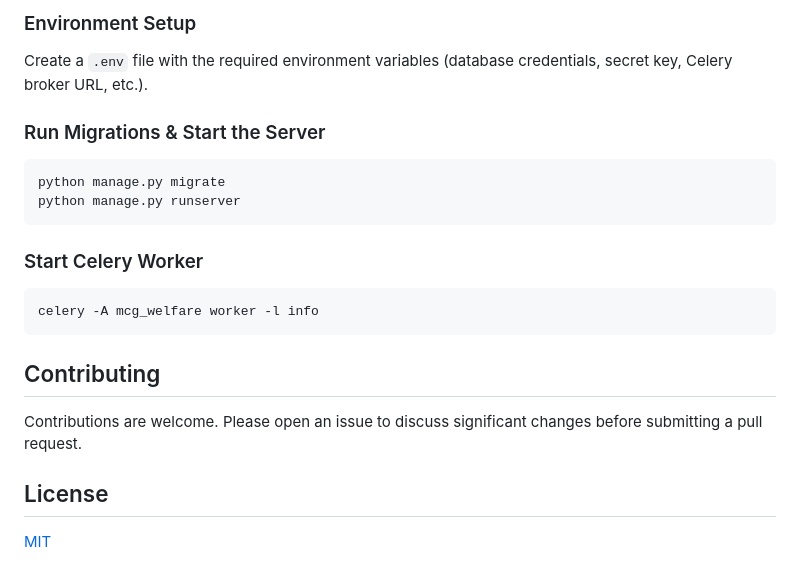
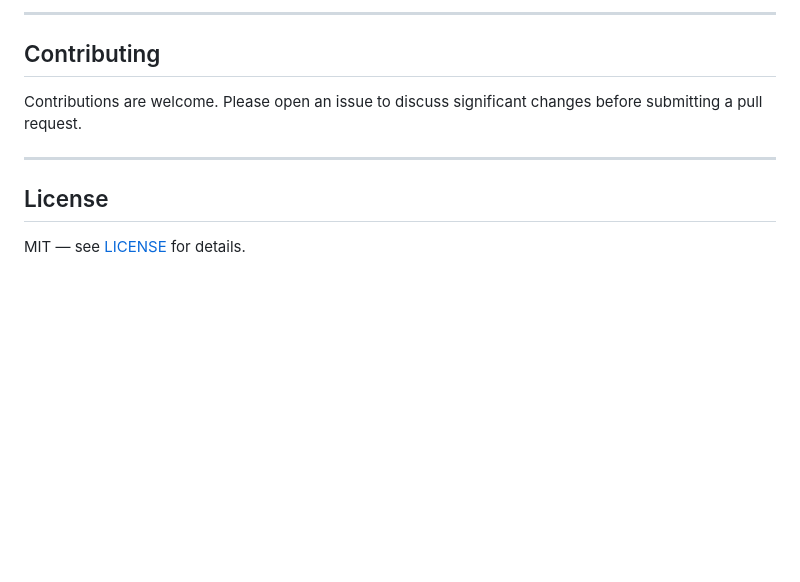
Before and after one commit to emmanuelangelo4199/mcg_welfare_system, a Markdown page: README.md, the part around one of its changes. Drawn GitHub-style; blank space fills up the shorter version.

````diff
--- a/README.md
+++ b/README.md
@@ -59,28 +180,12 @@ pip install -r requirements.txt
 
-### Environment Setup
-
-Create a `.env` file with the required environment variables (database credentials, secret key, Celery broker URL, etc.).
-
-### Run Migrations & Start the Server
-
-```bash
-python manage.py migrate
-python manage.py runserver
-```
-
-### Start Celery Worker
-
-```bash
-celery -A mcg_welfare worker -l info
-```
+---
 
 ## Contributing
 
 Contributions are welcome. Please open an issue to discuss significant changes before submitting a pull request.
 
+---
+
 ## License
 
-[MIT](LICENSE)
-
-
-<!-- pip freeze > requirements.txt -->
+MIT — see [LICENSE](LICENSE) for details.
````
Also changed, not shown: other parts of README.md (+160 -39 lines).
